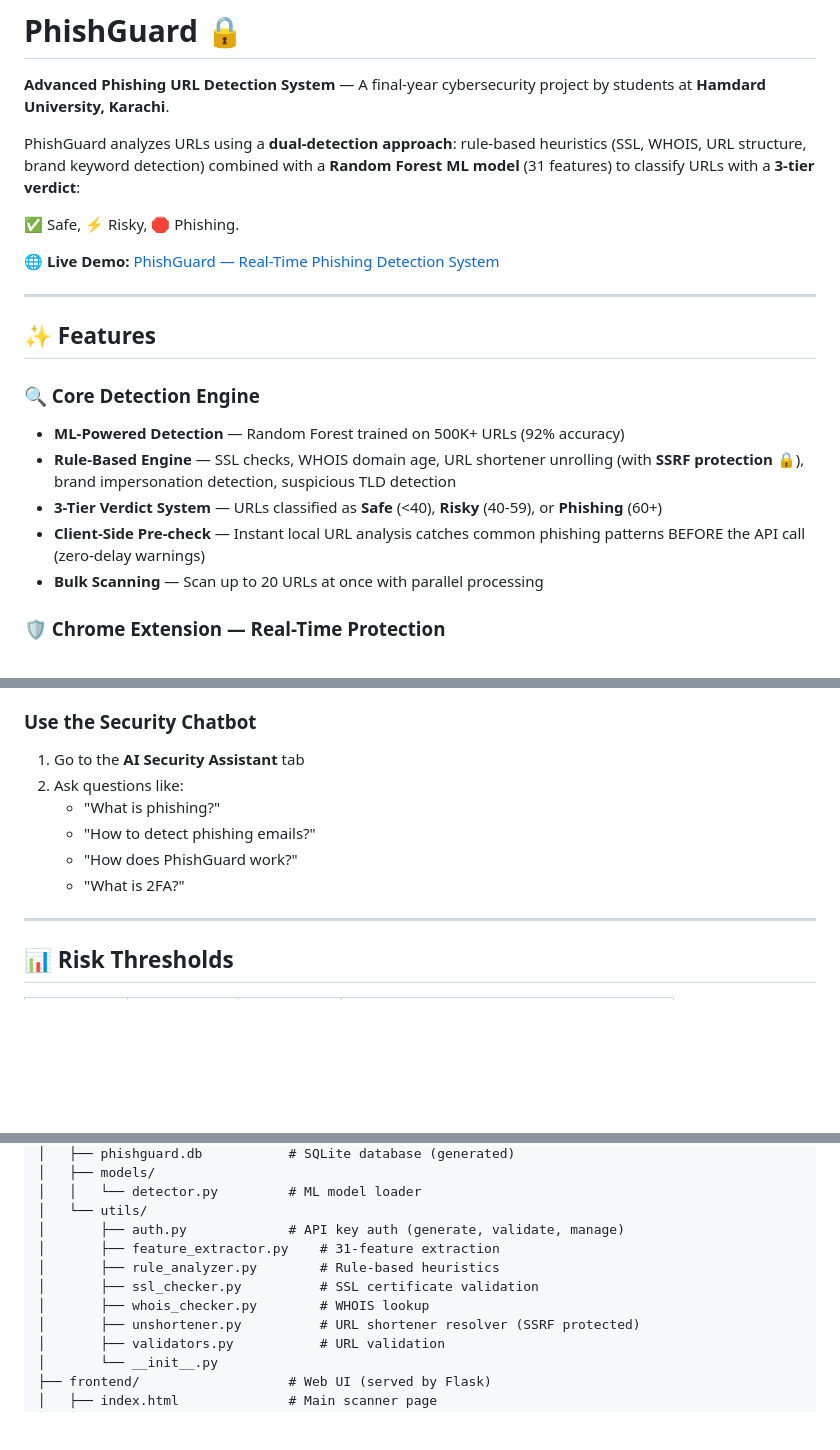
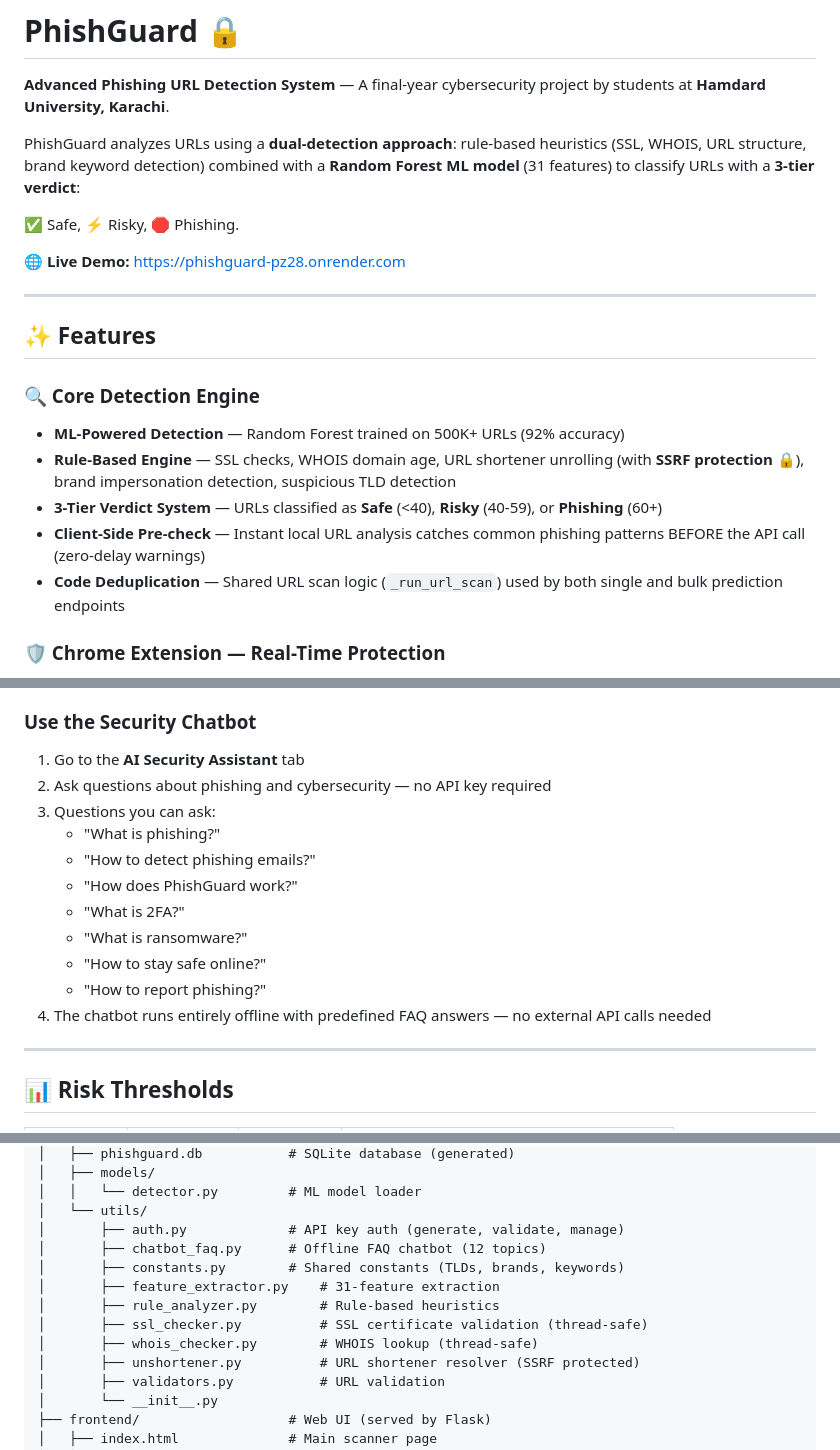
Before and after one commit to zaid-alam-shah/phishguard, a Markdown page: README.md, 3 parts joined by grey strips. GitHub-like rendering; blank space fills up the shorter version.

Commit message:
Update README: remove OpenRouter references, add offline FAQ chatbot, constants module, thread-safe caches, code dedup

```diff
--- a/README.md
+++ b/README.md
@@ -6,7 +6,7 @@ PhishGuard analyzes URLs using a **dual-detection approach**: rule-based heurist
 
 ✅ Safe, ⚡ Risky, 🛑 Phishing.
 
-🌐 **Live Demo:** [PhishGuard — Real-Time Phishing Detection System](https://phishguard-pz28.onrender.com)
+🌐 **Live Demo:** [https://phishguard-pz28.onrender.com](https://phishguard-pz28.onrender.com)
 
 ---
 
@@ -17,7 +17,7 @@ PhishGuard analyzes URLs using a **dual-detection approach**: rule-based heurist
 - **Rule-Based Engine** — SSL checks, WHOIS domain age, URL shortener unrolling (with **SSRF protection** 🔒), brand impersonation detection, suspicious TLD detection
 - **3-Tier Verdict System** — URLs classified as **Safe** (<40), **Risky** (40-59), or **Phishing** (60+)
 - **Client-Side Pre-check** — Instant local URL analysis catches common phishing patterns BEFORE the API call (zero-delay warnings)
-- **Bulk Scanning** — Scan up to 20 URLs at once with parallel processing
+- **Code Deduplication** — Shared URL scan logic (`_run_url_scan`) used by both single and bulk prediction endpoints
 
 ### 🛡️ Chrome Extension — Real-Time Protection
 - **Auto-block phishing URLs** — Intercepts navigation before the page loads
@@ -328,11 +329,16 @@ User clicks/enters a URL
 ### Use the Security Chatbot
 
 1. Go to the **AI Security Assistant** tab
-2. Ask questions like:
+2. Ask questions about phishing and cybersecurity — no API key required
+3. Questions you can ask:
    - "What is phishing?"
    - "How to detect phishing emails?"
    - "How does PhishGuard work?"
    - "What is 2FA?"
+   - "What is ransomware?"
+   - "How to stay safe online?"
+   - "How to report phishing?"
+4. The chatbot runs entirely offline with predefined FAQ answers — no external API calls needed
 
 ---
 
@@ -546,10 +551,12 @@ phishguard/
 │   │   └── detector.py         # ML model loader
 │   └── utils/
 │       ├── auth.py             # API key auth (generate, validate, manage)
+│       ├── chatbot_faq.py      # Offline FAQ chatbot (12 topics)
+│       ├── constants.py        # Shared constants (TLDs, brands, keywords)
 │       ├── feature_extractor.py    # 31-feature extraction
 │       ├── rule_analyzer.py        # Rule-based heuristics
-│       ├── ssl_checker.py          # SSL certificate validation
-│       ├── whois_checker.py        # WHOIS lookup
+│       ├── ssl_checker.py          # SSL certificate validation (thread-safe)
+│       ├── whois_checker.py        # WHOIS lookup (thread-safe)
 │       ├── unshortener.py          # URL shortener resolver (SSRF protected)
 │       ├── validators.py           # URL validation
 │       └── __init__.py
```
Also changed, not shown: other parts of README.md (+4 -4 lines).
